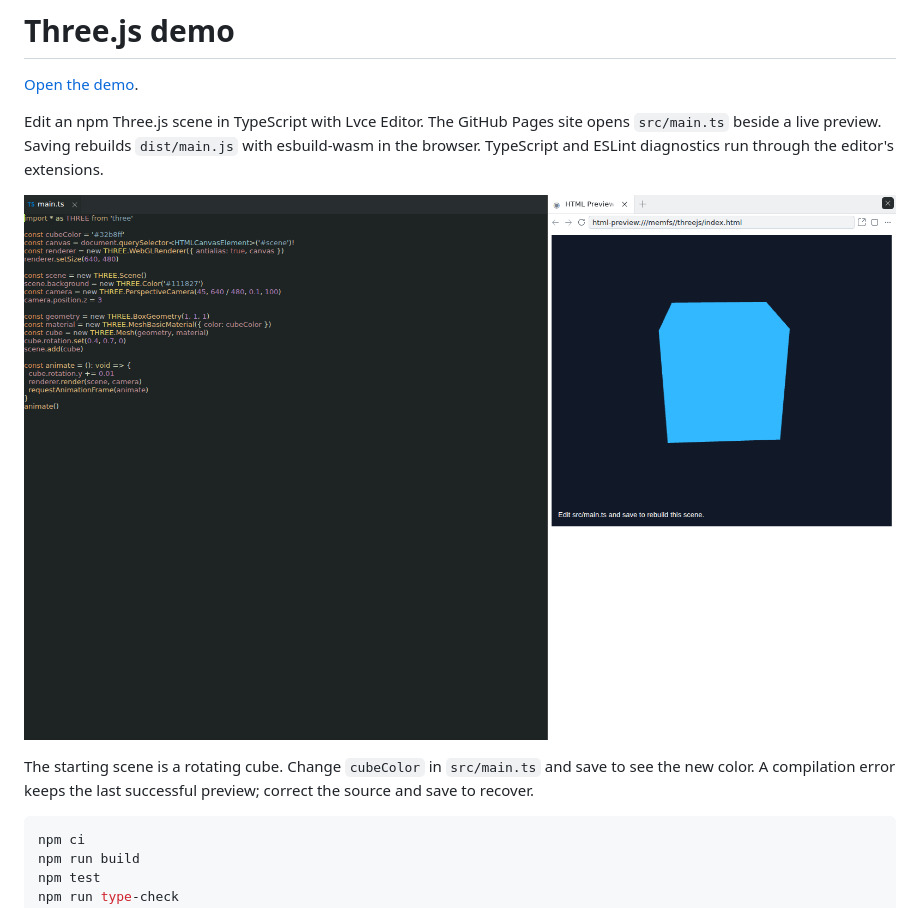
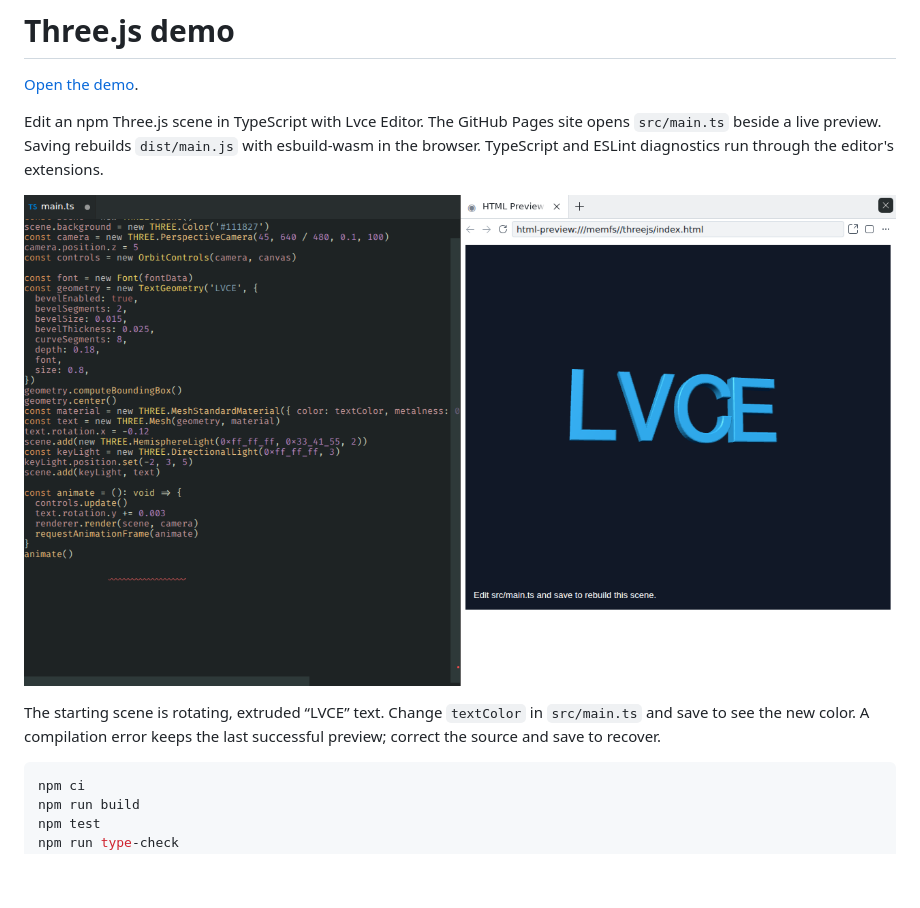
Before and after one commit to lvce-editor/threejs-demo, a Markdown page: README.md, the part around one of its changes. Drawn GitHub-style; pictures changed too: docs/images/threejs-demo.png; blank space fills up the shorter version.

Commit message:
feature: show 3D text in the Three.js demo (#25)
* feature: show 3D text in the Three.js demo

* fix: reset editor cursor before full source edits

* fix: select complete source in Firefox e2e

````diff
--- a/README.md
+++ b/README.md
@@ -11,7 +11,7 @@ editor's extensions.
 
-The starting scene is a rotating cube. Change `cubeColor` in `src/main.ts` and
-save to see the new color. A compilation error keeps the last successful preview;
-correct the source and save to recover.
+The starting scene is rotating, extruded “LVCE” text. Change `textColor` in
+`src/main.ts` and save to see the new color. A compilation error keeps the last
+successful preview; correct the source and save to recover.
 
 ```sh
 npm ci
````
Also changed, not shown: other parts of README.md (+1 -1 lines), 6 other files.
